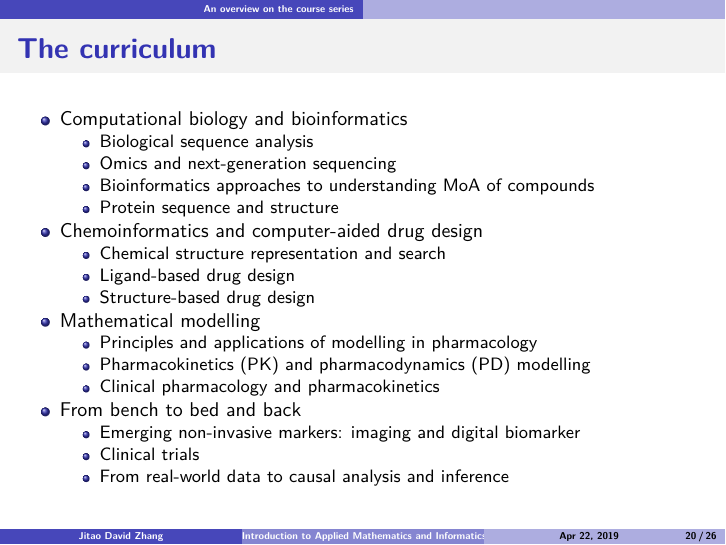
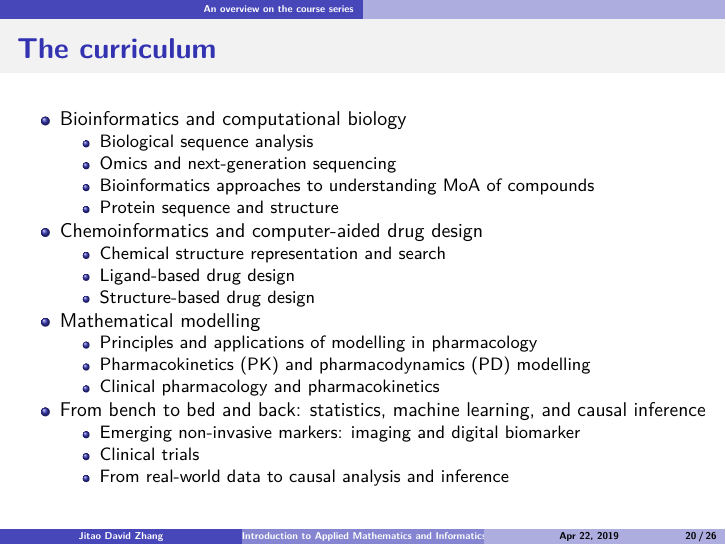
Before and after one commit to Accio/AMIDD, an R Markdown document (slides/iAMIDD-S01-IntroDD.Rmd): page 30 of 36. Rendered offline with R 4.5, knitr and Pandoc, then LaTeX, with nearby package versions.

Commit message:
the curriculum states clearly what are the four aspects of the course: bioinfo/comp bio, chemoinfo/comp chem, math modelling, and statistics, machine learning, and causal inference

```diff
--- a/slides/iAMIDD-S01-IntroDD.Rmd
+++ b/slides/iAMIDD-S01-IntroDD.Rmd
@@ -174,7 +174,7 @@ plot(function(x) 1/(x-0.5)^2+log(x), pch=21, xlim=c(1,6), xaxt="n",
 
 ## The curriculum
 
-* Computational biology and bioinformatics
+* Bioinformatics and computational biology
     * Biological sequence analysis
     * Omics and next-generation sequencing
     * Bioinformatics approaches to understanding MoA of compounds
@@ -187,7 +187,7 @@ plot(function(x) 1/(x-0.5)^2+log(x), pch=21, xlim=c(1,6), xaxt="n",
     * Principles and applications of modelling in pharmacology
     * Pharmacokinetics (PK) and pharmacodynamics (PD) modelling
     * Clinical pharmacology and pharmacokinetics
-* From bench to bed and back
+* From bench to bed and back: statistics, machine learning, and causal inference
     * Emerging non-invasive markers: imaging and digital biomarker
     * Clinical trials
     * From real-world data to causal analysis and inference
```
